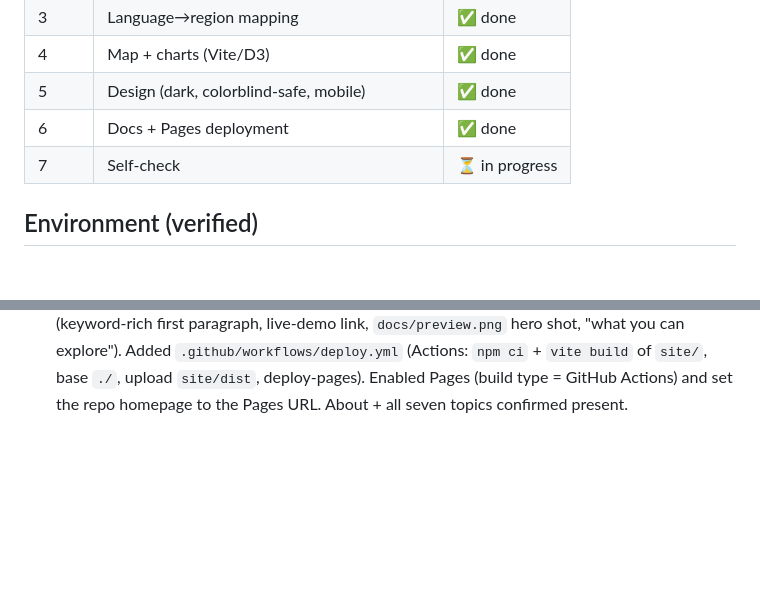
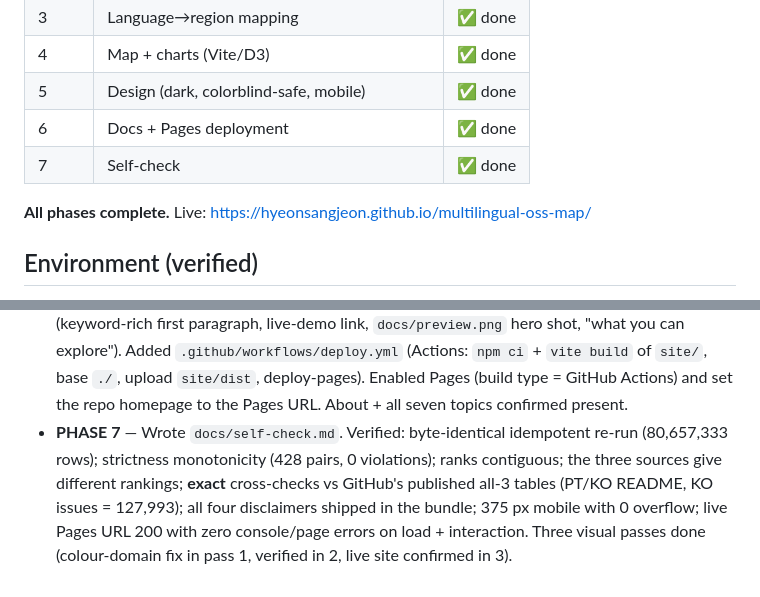
Before and after one commit to hyeonsangjeon/multilingual-oss-map, a Markdown page: docs/progress.md, 2 parts joined by grey strips. Drawn GitHub-style; blank space fills up the shorter version.

```diff
--- a/docs/progress.md
+++ b/docs/progress.md
@@ -13,7 +13,9 @@ This file lets the build resume after an interruption. Each phase is committed o
 | 4 | Map + charts (Vite/D3) | ✅ done |
 | 5 | Design (dark, colorblind-safe, mobile) | ✅ done |
 | 6 | Docs + Pages deployment | ✅ done |
-| 7 | Self-check | ⏳ in progress |
+| 7 | Self-check | ✅ done |
+
+**All phases complete.** Live: <https://hyeonsangjeon.github.io/multilingual-oss-map/>
 
 ## Environment (verified)
 
@@ -58,3 +60,9 @@ This file lets the build resume after an interruption. Each phase is committed o
   explore"). Added `.github/workflows/deploy.yml` (Actions: `npm ci` + `vite build` of `site/`,
   base `./`, upload `site/dist`, deploy‑pages). Enabled Pages (build type = GitHub Actions) and set
   the repo homepage to the Pages URL. About + all seven topics confirmed present.
+- **PHASE 7** — Wrote `docs/self-check.md`. Verified: byte-identical idempotent re-run (80,657,333
+  rows); strictness monotonicity (428 pairs, 0 violations); ranks contiguous; the three sources give
+  different rankings; **exact** cross-checks vs GitHub's published all-3 tables (PT/KO README, KO
+  issues = 127,993); all four disclaimers shipped in the bundle; 375 px mobile with 0 overflow; live
+  Pages URL 200 with zero console/page errors on load + interaction. Three visual passes done
+  (colour-domain fix in pass 1, verified in 2, live site confirmed in 3).
```
Also changed, not shown: docs/self-check.md (added, +104 -0 lines).
